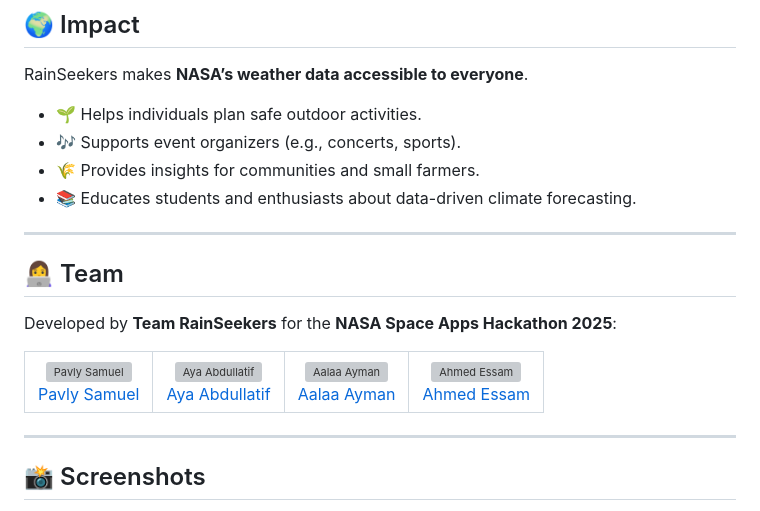
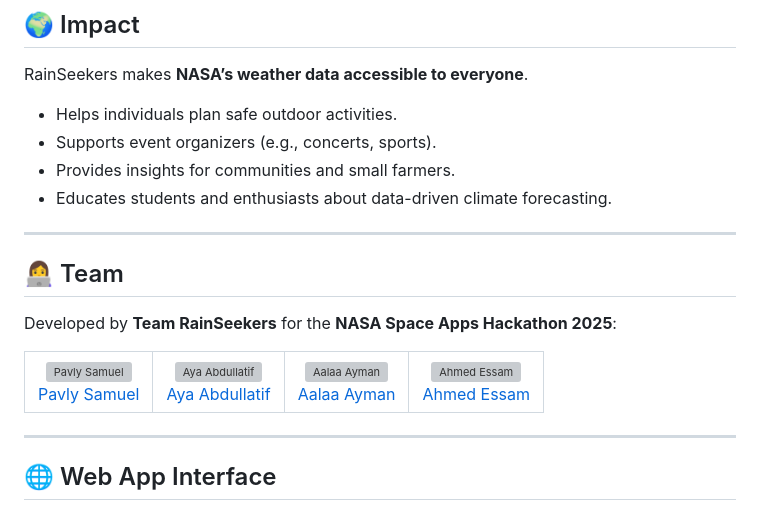
Before and after one commit to Aya-Abdellatif/rain-seekers, a Markdown page: README.md, the part around the change printed below. Drawn GitHub-style; grey boxes are pictures that could not be loaded.

```diff
--- a/README.md
+++ b/README.md
@@ -151,10 +151,10 @@ Open in your browser at:
 ## 🌍 Impact
 
 RainSeekers makes **NASA’s weather data accessible to everyone**.
-- 🌱 Helps individuals plan safe outdoor activities.
-- 🎶 Supports event organizers (e.g., concerts, sports).
-- 🌾 Provides insights for communities and small farmers.
-- 📚 Educates students and enthusiasts about data-driven climate forecasting.
+- Helps individuals plan safe outdoor activities.
+- Supports event organizers (e.g., concerts, sports).
+- Provides insights for communities and small farmers.
+- Educates students and enthusiasts about data-driven climate forecasting.
 
 ---
 
@@ -188,5 +188,5 @@ Developed by **Team RainSeekers** for the **NASA Space Apps Hackathon 2025**:
 
 ---
 
-## 📸 Screenshots
+## 🌐 Web App Interface
 
```
Also changed, not shown: other parts of README.md (+10 -4 lines).
